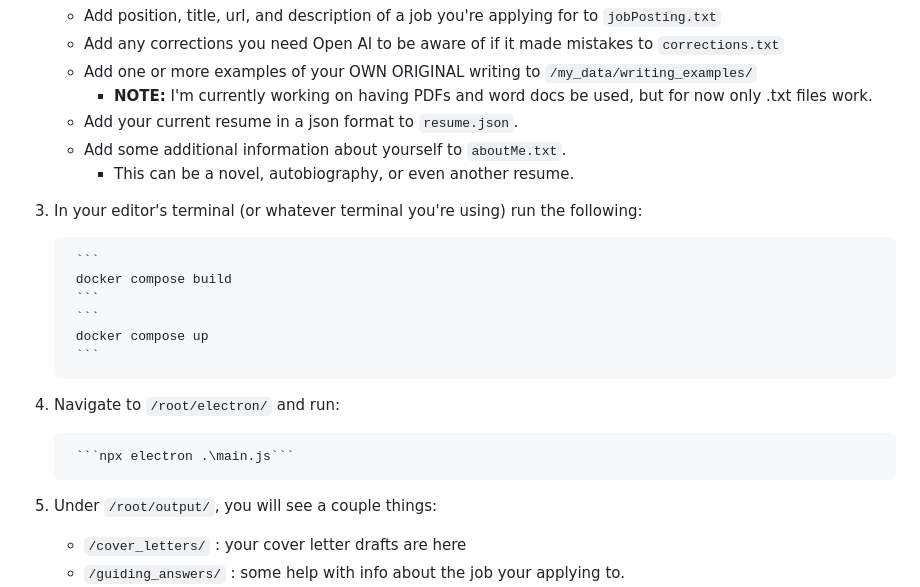
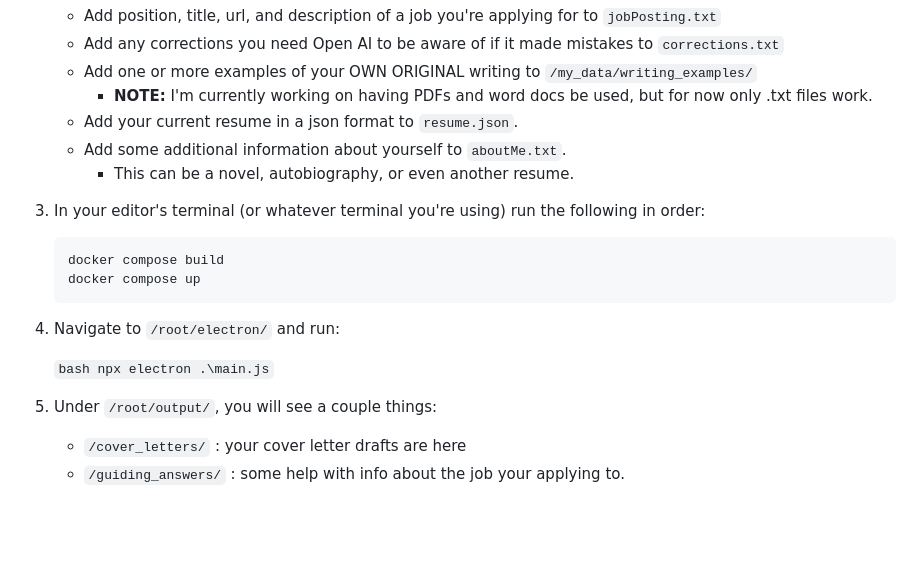
Before and after one commit to Apacher122/job_hunter, a Markdown page: README.md, the part around the change. Drawn GitHub-style; blank space fills up the shorter version.

````diff
--- a/README.md
+++ b/README.md
@@ -50,18 +50,16 @@ I'm using OpenAI's GPT-4o model because I have credits. That's literally the onl
     - Add your current resume in a json format to `resume.json`.
     - Add some additional information about yourself to `aboutMe.txt`.
         - This can be a novel, autobiography, or even another resume.
-3. In your editor's terminal (or whatever terminal you're using) run the following:
+3. In your editor's terminal (or whatever terminal you're using) run the following in order:
 
-        ```
-        docker compose build
-        ```
-        ```
-        docker compose up
-        ```
+    ```bash
+    docker compose build
+    docker compose up
+    ```
 
 4. Navigate to `/root/electron/` and run:
 
-        ```npx electron .\main.js```
+    ```bash npx electron .\main.js```
 
 5. Under `/root/output/`, you will see a couple things:
     - `/cover_letters/` : your cover letter drafts are here
````
